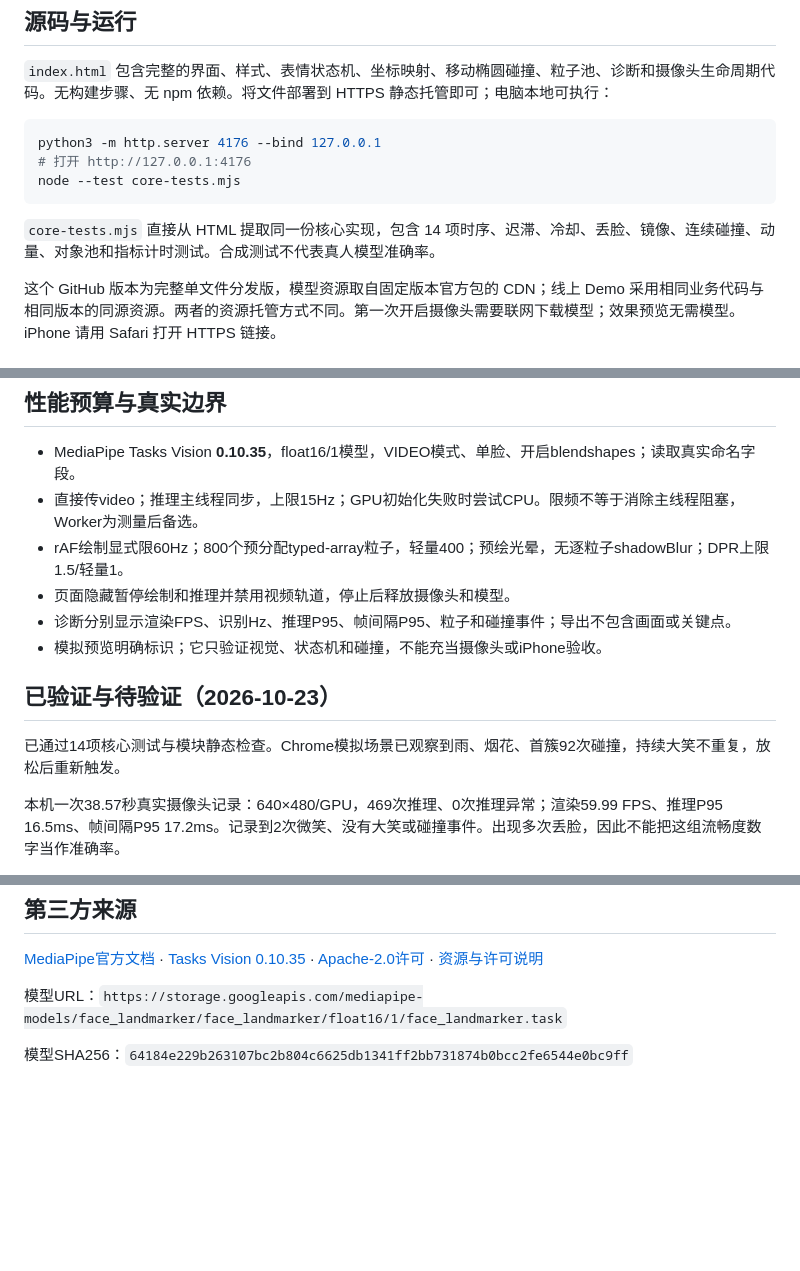
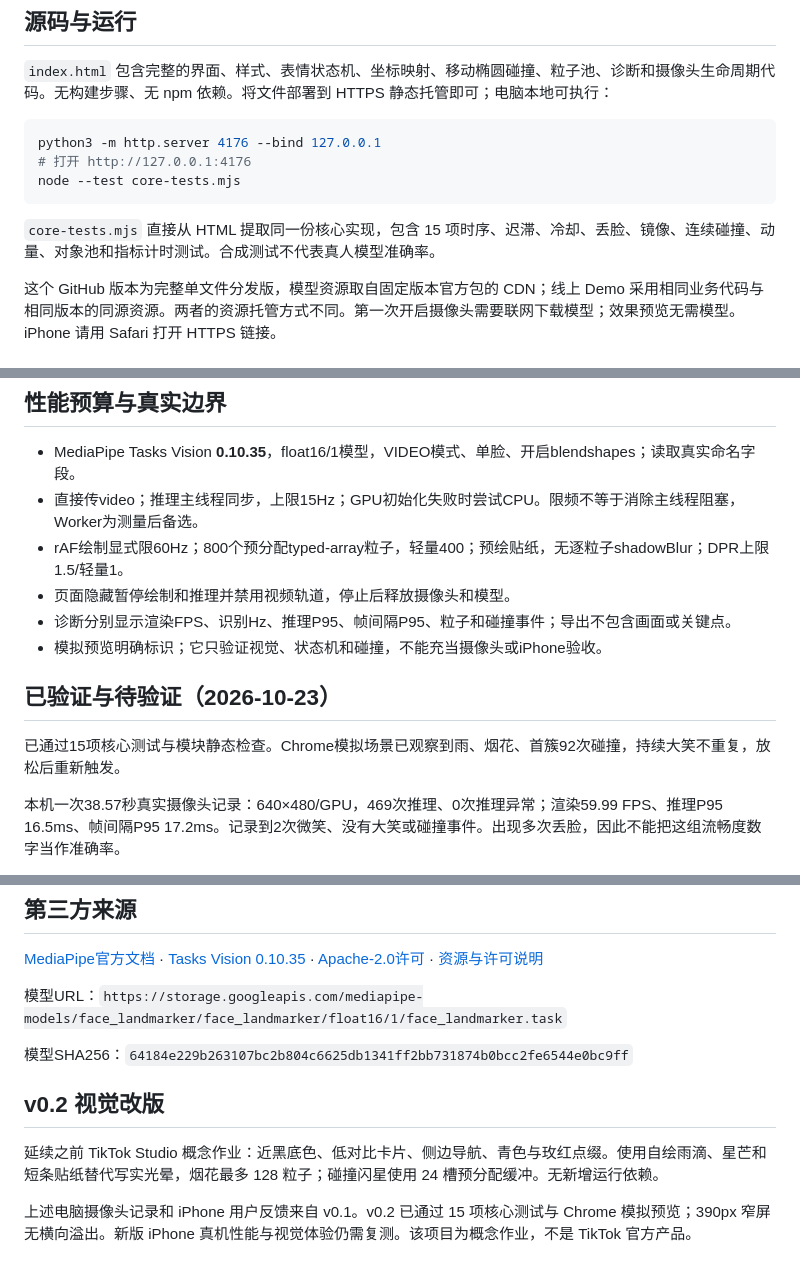
Before and after one commit to jeremyxu-design/smile-weather, a Markdown page: README.md, 3 parts joined by grey strips. GitHub-like rendering; blank space fills up the shorter version.

Commit message:
Document v0.2 visual direction and validation boundaries
Updated the README to reflect changes in core tests and visual design version.

````diff
--- a/README.md
+++ b/README.md
@@ -14,7 +14,7 @@ python3 -m http.server 4176 --bind 127.0.0.1
 node --test core-tests.mjs
 ```
 
-`core-tests.mjs` 直接从 HTML 提取同一份核心实现，包含 14 项时序、迟滞、冷却、丢脸、镜像、连续碰撞、动量、对象池和指标计时测试。合成测试不代表真人模型准确率。
+`core-tests.mjs` 直接从 HTML 提取同一份核心实现，包含 15 项时序、迟滞、冷却、丢脸、镜像、连续碰撞、动量、对象池和指标计时测试。合成测试不代表真人模型准确率。
 
 这个 GitHub 版本为完整单文件分发版，模型资源取自固定版本官方包的 CDN；线上 Demo 采用相同业务代码与相同版本的同源资源。两者的资源托管方式不同。第一次开启摄像头需要联网下载模型；效果预览无需模型。iPhone 请用 Safari 打开 HTTPS 链接。
 
@@ -34,14 +34,14 @@ node --test core-tests.mjs
 
 - MediaPipe Tasks Vision **0.10.35**，float16/1模型，VIDEO模式、单脸、开启blendshapes；读取真实命名字段。
 - 直接传video；推理主线程同步，上限15Hz；GPU初始化失败时尝试CPU。限频不等于消除主线程阻塞，Worker为测量后备选。
-- rAF绘制显式限60Hz；800个预分配typed-array粒子，轻量400；预绘光晕，无逐粒子shadowBlur；DPR上限1.5/轻量1。
+- rAF绘制显式限60Hz；800个预分配typed-array粒子，轻量400；预绘贴纸，无逐粒子shadowBlur；DPR上限1.5/轻量1。
 - 页面隐藏暂停绘制和推理并禁用视频轨道，停止后释放摄像头和模型。
 - 诊断分别显示渲染FPS、识别Hz、推理P95、帧间隔P95、粒子和碰撞事件；导出不包含画面或关键点。
 - 模拟预览明确标识；它只验证视觉、状态机和碰撞，不能充当摄像头或iPhone验收。
 
 ## 已验证与待验证（2026-10-23）
 
-已通过14项核心测试与模块静态检查。Chrome模拟场景已观察到雨、烟花、首簇92次碰撞，持续大笑不重复，放松后重新触发。
+已通过15项核心测试与模块静态检查。Chrome模拟场景已观察到雨、烟花、首簇92次碰撞，持续大笑不重复，放松后重新触发。
 
 本机一次38.57秒真实摄像头记录：640×480/GPU，469次推理、0次推理异常；渲染59.99 FPS、推理P95 16.5ms、帧间隔P95 17.2ms。记录到2次微笑、没有大笑或碰撞事件。出现多次丢脸，因此不能把这组流畅度数字当作准确率。
 
@@ -60,3 +60,9 @@ node --test core-tests.mjs
 模型URL：`https://storage.googleapis.com/mediapipe-models/face_landmarker/face_landmarker/float16/1/face_landmarker.task`
 
 模型SHA256：`64184e229b263107bc2b804c6625db1341ff2bb731874b0bcc2fe6544e0bc9ff`
+
+## v0.2 视觉改版
+
+延续之前 TikTok Studio 概念作业：近黑底色、低对比卡片、侧边导航、青色与玫红点缀。使用自绘雨滴、星芒和短条贴纸替代写实光晕，烟花最多 128 粒子；碰撞闪星使用 24 槽预分配缓冲。无新增运行依赖。
+
+上述电脑摄像头记录和 iPhone 用户反馈来自 v0.1。v0.2 已通过 15 项核心测试与 Chrome 模拟预览；390px 窄屏无横向溢出。新版 iPhone 真机性能与视觉体验仍需复测。该项目为概念作业，不是 TikTok 官方产品。
````
